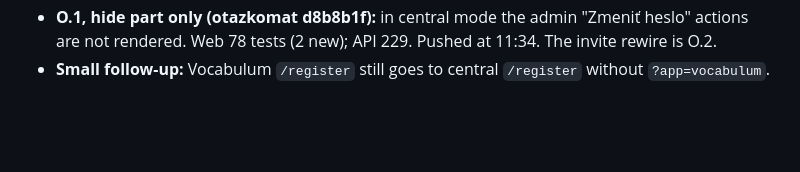
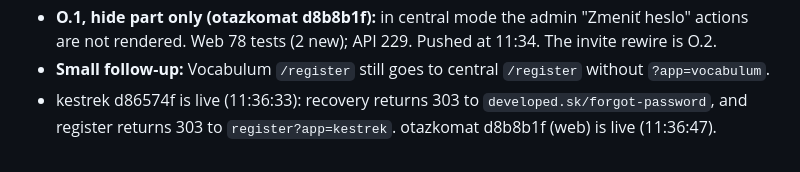
Before and after one commit to edemko/developed-web, a Markdown page: .claude/plans/central-password-management.md, the part around the change. GitHub-like rendering; blank space fills up the shorter version.

```diff
--- a/.claude/plans/central-password-management.md
+++ b/.claude/plans/central-password-management.md
@@ -411,3 +411,5 @@ Prerequisite: C1 is live.
   not rendered. Web 78 tests (2 new); API 229. Pushed at 11:34. The invite rewire is O.2.
 - **Small follow-up:** Vocabulum `/register` still goes to central `/register` without
   `?app=vocabulum`.
+- kestrek d86574f is live (11:36:33): recovery returns 303 to `developed.sk/forgot-password`, and
+  register returns 303 to `register?app=kestrek`. otazkomat d8b8b1f (web) is live (11:36:47).
```
Also changed, not shown: .claude/plans/node-24-runtime-upgrade.md (+13 -1 lines).
